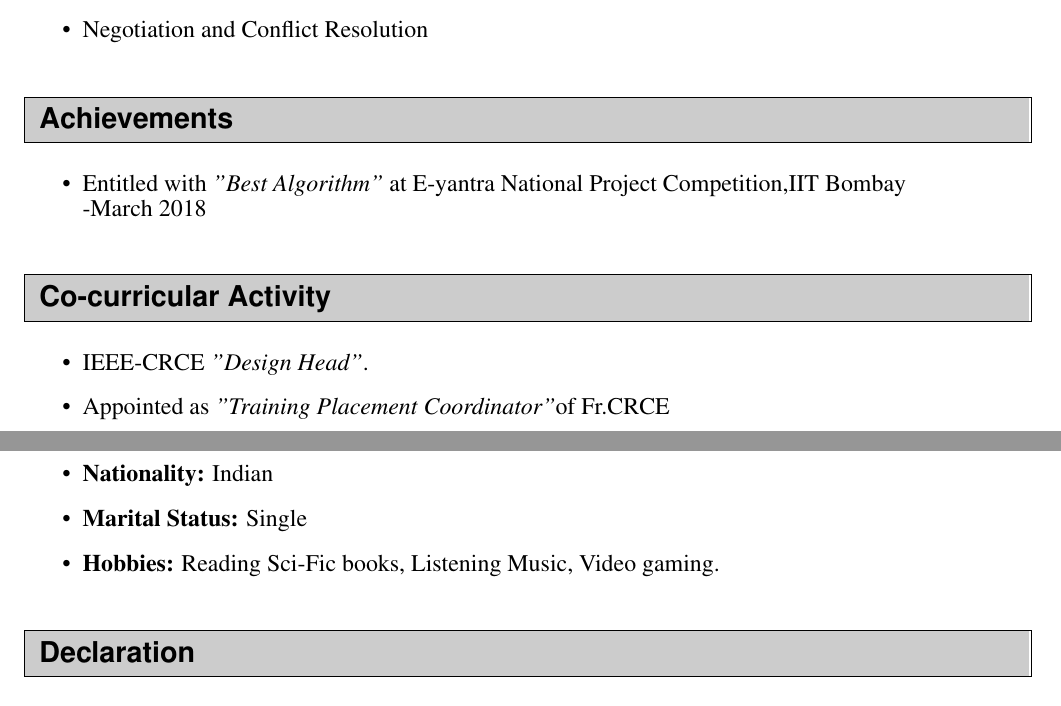
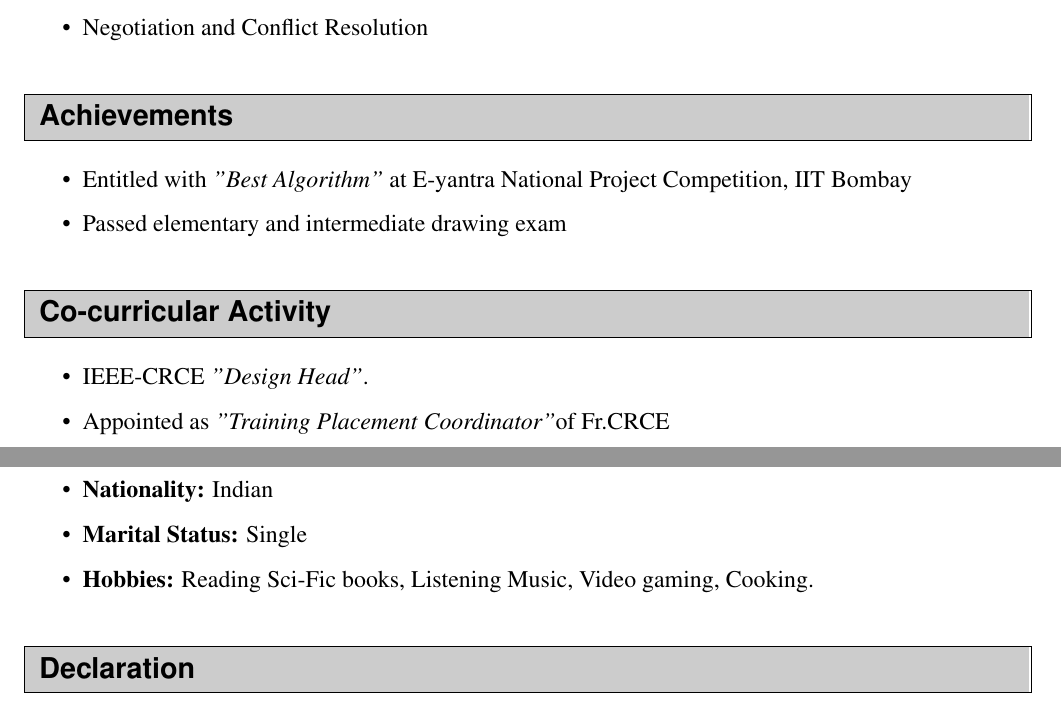
Before and after one commit to Omkar02/Resume_IIT_BOMBAY, a LaTeX CV (Resume.tex): two parts of pages 2 and 3 of 3, joined at a grey line, cut so that both start at the same text. Compiled offline with pdfLaTeX.

Commit message:
Finalizing

```diff
--- a/Resume.tex
+++ b/Resume.tex
@@ -166,9 +166,8 @@
     \resheading{Achievements}
     %%%%%%%%%%%%%%%%%%%%%%%%%%%%%%
     \begin{itemize}
-       \resitem{Entitled with \textit{"Best Algorithm"} at E-yantra National Project Competition,IIT Bombay}\\
-       -March 2018\\
-
+       \resitem{Entitled with \textit{"Best Algorithm"} at E-yantra National Project Competition, IIT Bombay}\\
+       \resitem{Passed elementary and intermediate drawing exam}\\
     \end{itemize}
 
      %%%%%%%%%%%%%%%%%%%%%%%%%%%%%%
@@ -190,7 +189,7 @@
         \resitem{{\bf Date of Birth:} 2\textsuperscript{nd} July 1997}
         \resitem{{\bf Nationality:} Indian}
         \resitem{{\bf Marital Status:} Single}
-        \resitem{{\bf Hobbies:} Reading Sci-Fic books, Listening Music, Video gaming.}
+        \resitem{{\bf Hobbies:} Reading Sci-Fic books, Listening Music, Video gaming, Cooking.}
     \end{itemize}
 
 
```
Also changed, not shown: Resume.pdf, Resume.tex (23 more changed lines), 2 other files.
